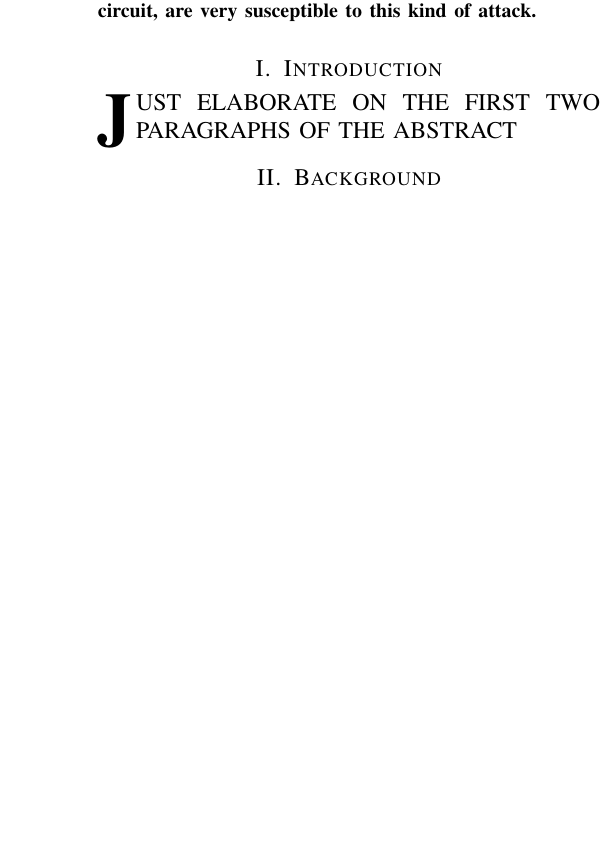
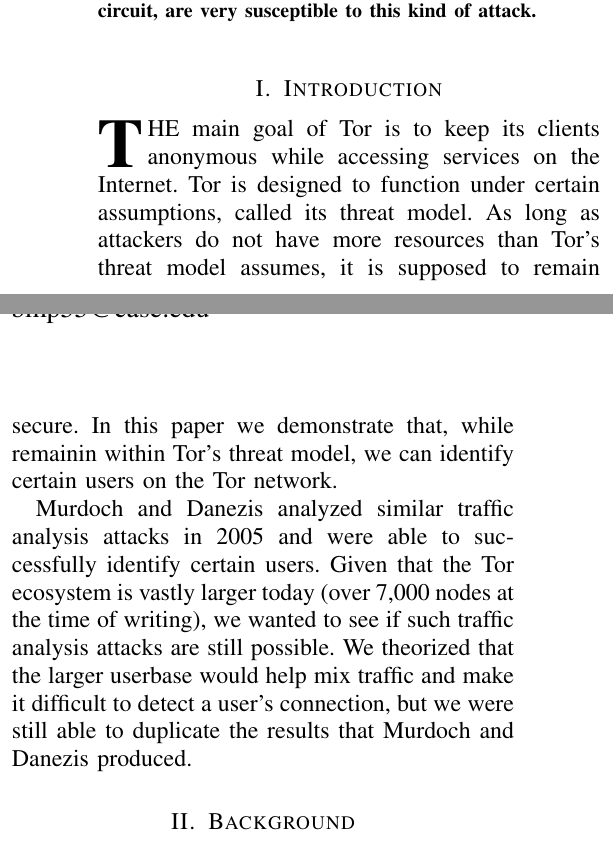
Before and after one commit to brianmpollack/EECS-402-Research-Paper, a LaTeX paper (paper.tex): part of one column of page 1 of 7 before the commit and two parts of the columns of page 1 of 8 after it, the two joined at a grey line, cut so that both start at the same text, the shorter picture padded with empty space. Compiled offline with pdfLaTeX.

Commit message:
We are finally done, at least until we find something we want to change.

```diff
--- a/paper.tex
+++ b/paper.tex
@@ -27,7 +27,9 @@
 % \keywords\\{TOR; Onion Routing, }
 
 \section{Introduction}
-\IEEEPARstart{J}{ust elaborate on the first two paragraphs of the abstract}
+\IEEEPARstart{T}{he} main goal of Tor is to keep its clients anonymous while accessing services on the Internet. Tor is designed to function under certain assumptions, called its threat model. As long as attackers do not have more resources than Tor's threat model assumes, it is supposed to remain secure. In this paper we demonstrate that, while remainin within Tor's threat model, we can identify certain users on the Tor network.
+\par
+Murdoch and Danezis analyzed similar traffic analysis attacks in 2005 and were able to successfully identify certain users. Given that the Tor ecosystem is vastly larger today (over 7,000 nodes at the time of writing), we wanted to see if such traffic analysis attacks are still possible. We theorized that the larger userbase would help mix traffic and make it difficult to detect a user's connection, but we were still able to duplicate the results that Murdoch and Danezis produced.
 \section{Background}
 \subsection{Tor Architecture}
 Tor is a circuit-based anonymous communication service that uses Onion Routing to securely pass packets through a network.
```
Also changed, not shown: paper.pdf (added), paper.tex (2 more changed lines).
